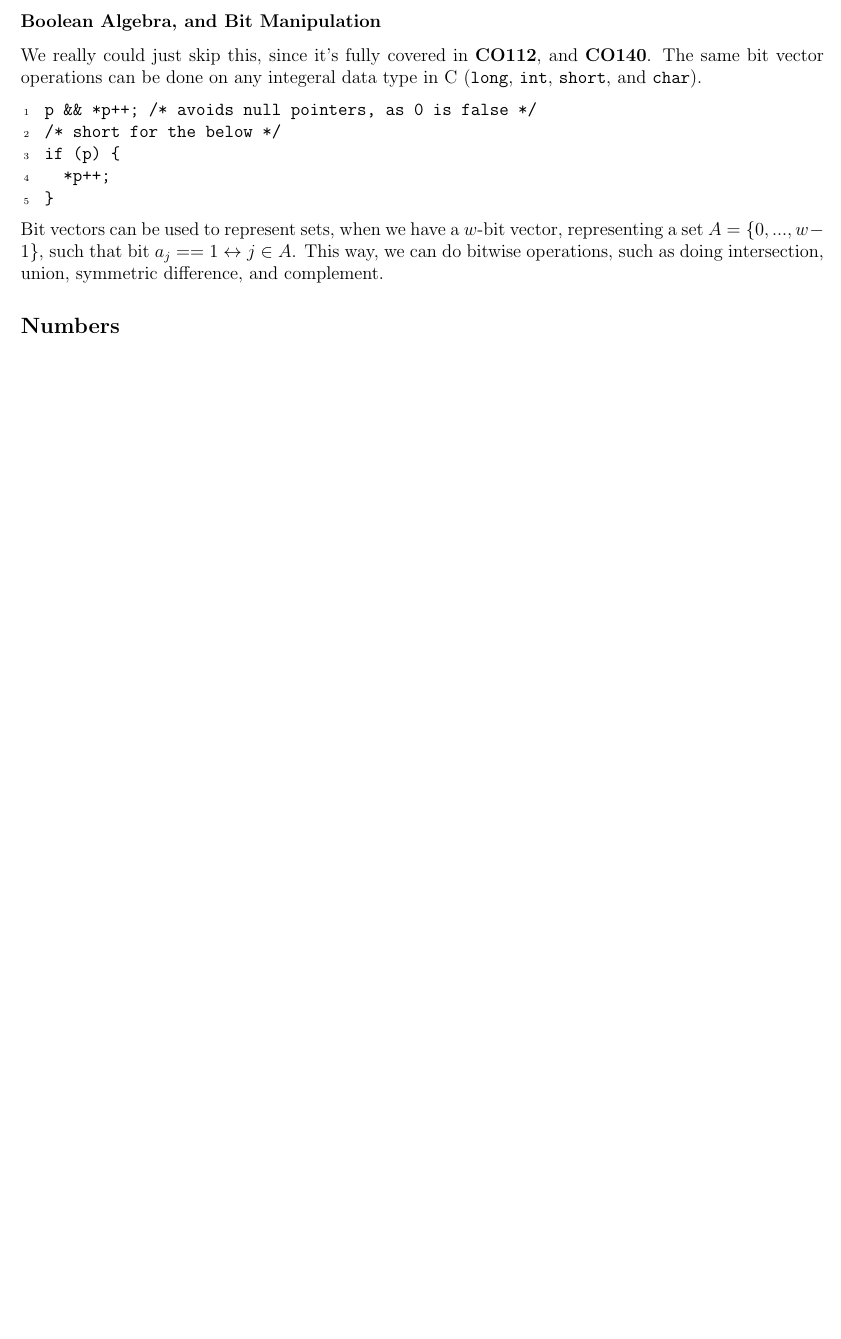
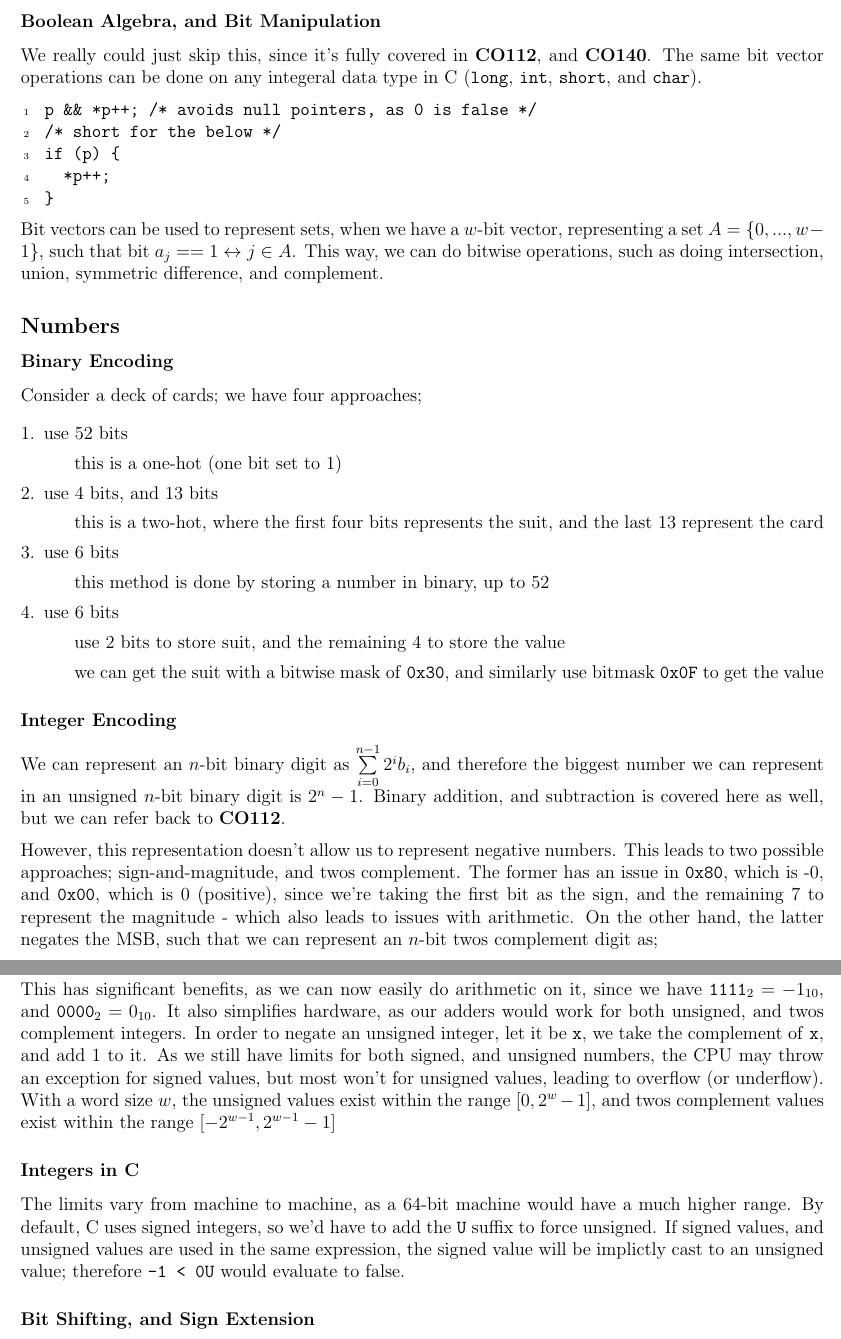
Before and after one commit to lin-e/imperial-revision, a LaTeX document (co113/main.tex): part of page 13 of 13 before the commit and two parts of pages 13 and 14 of 14 after it, the two joined at a grey line, cut so that both start at the same text, the shorter picture padded with empty space. Compiled offline with pdfLaTeX.

Commit message:
integers

```diff
--- a/co113/main.tex
+++ b/co113/main.tex
@@ -839,4 +839,32 @@
                 \end{lstlisting}
                 Bit vectors can be used to represent sets, when we have a $w$-bit vector, representing a set $A = \{0, ..., w - 1\}$, such that bit $a_j == 1 \leftrightarrow j \in A$. This way, we can do bitwise operations, such as doing intersection, union, symmetric difference, and complement.
         \subsection*{Numbers}
+            \subsubsection*{Binary Encoding}
+                Consider a deck of cards; we have four approaches;
+                \begin{enumerate}[1.]
+                    \itemsep0em
+                    \item use 52 bits
+                        \subitem this is a one-hot (one bit set to 1)
+                    \item use 4 bits, and 13 bits
+                        \subitem this is a two-hot, where the first four bits represents the suit, and the last 13 represent the card
+                    \item use 6 bits
+                        \subitem this method is done by storing a number in binary, up to 52
+                    \item use 6 bits
+                        \subitem use 2 bits to store suit, and the remaining 4 to store the value
+                        \subitem we can get the suit with a bitwise mask of \texttt{0x30}, and similarly use bitmask \texttt{0x0F} to get the value
+                \end{enumerate}
+            \subsubsection*{Integer Encoding}
+                We can represent an $n$-bit binary digit as $\summation{i = 0}{n - 1}{2^ib_i}$, and therefore the biggest number we can represent in an unsigned $n$-bit binary digit is $2^n - 1$. Binary addition, and subtraction is covered here as well, but we can refer back to \textbf{CO112}.
+                \medskip
+
+                However, this representation doesn't allow us to represent negative numbers. This leads to two possible approaches; sign-and-magnitude, and twos complement. The former has an issue in \texttt{0x80}, which is -0, and \texttt{0x00}, which is 0 (positive), since we're taking the first bit as the sign, and the remaining 7 to represent the magnitude - which also leads to issues with arithmetic. On the other hand, the latter negates the MSB, such that we can represent an $n$-bit twos complement digit as;
+                \medskip
+
+                $(\summation{i = 0}{n - 2}{2^ib_i}) - 2^{n - 1}b_{n-1}$.
+                \medskip
+
+                This has significant benefits, as we can now easily do arithmetic on it, since we have $\texttt{1111}_2 = -1_{10}$, and $\texttt{0000}_2 = 0_{10}$. It also simplifies hardware, as our adders would work for both unsigned, and twos complement integers. In order to negate an unsigned integer, let it be \texttt{x}, we take the complement of \texttt{x}, and add 1 to it. As we still have limits for both signed, and unsigned numbers, the CPU may throw an exception for signed values, but most won't for unsigned values, leading to overflow (or underflow). With a word size $w$, the unsigned values exist within the range $[0, 2^w - 1]$, and twos complement values exist within the range $[-2^{w - 1}, 2^{w - 1} - 1]$
+            \subsubsection*{Integers in C}
+                The limits vary from machine to machine, as a 64-bit machine would have a much higher range. By default, C uses signed integers, so we'd have to add the \texttt{U} suffix to force unsigned. If signed values, and unsigned values are used in the same expression, the signed value will be implictly cast to an unsigned value; therefore \texttt{-1 < 0U} would evaluate to false.
+            \subsubsection*{Bit Shifting, and Sign Extension}
 \end{document}
```
Also changed, not shown: _output/co113.pdf, co113/main.pdf.
